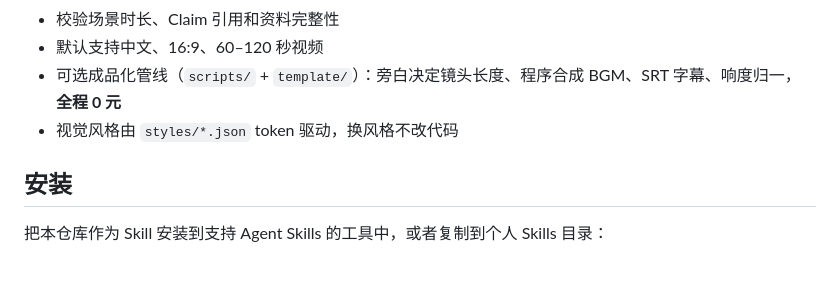
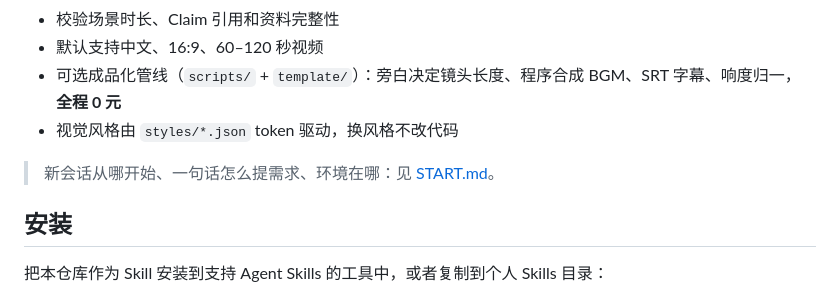
Before and after one commit to xiaojinren1/vibe-knowledge-video-skill, a Markdown page: README.md, the part around the change. Rendered like a GitHub page; blank space fills up the shorter version.

Commit message:
docs:补充新会话开场说明与skill路由描述
- 新增 START.md：一句话/认真版两种开场话术、环境位置、四步流水线、
  五个已踩过的坑、实测耗时，避免每次新会话重新摸索
- SKILL.md 的 description 补中文关键词（知识视频/科普视频/旁白/字幕/配乐/成片），
  让 Agent 在中文请求下也能正确路由到这个技能
- README 顶部指向 START.md

```diff
--- a/README.md
+++ b/README.md
@@ -12,6 +12,8 @@
 - 默认支持中文、16:9、60–120 秒视频
 - 可选成品化管线（`scripts/` + `template/`）：旁白决定镜头长度、程序合成 BGM、SRT 字幕、响度归一，**全程 0 元**
 - 视觉风格由 `styles/*.json` token 驱动，换风格不改代码
+
+> 新会话从哪开始、一句话怎么提需求、环境在哪：见 [START.md](START.md)。
 
 ## 安装
 
```
Also changed, not shown: SKILL.md (+1 -1 lines), START.md (added, +77 -0 lines).
